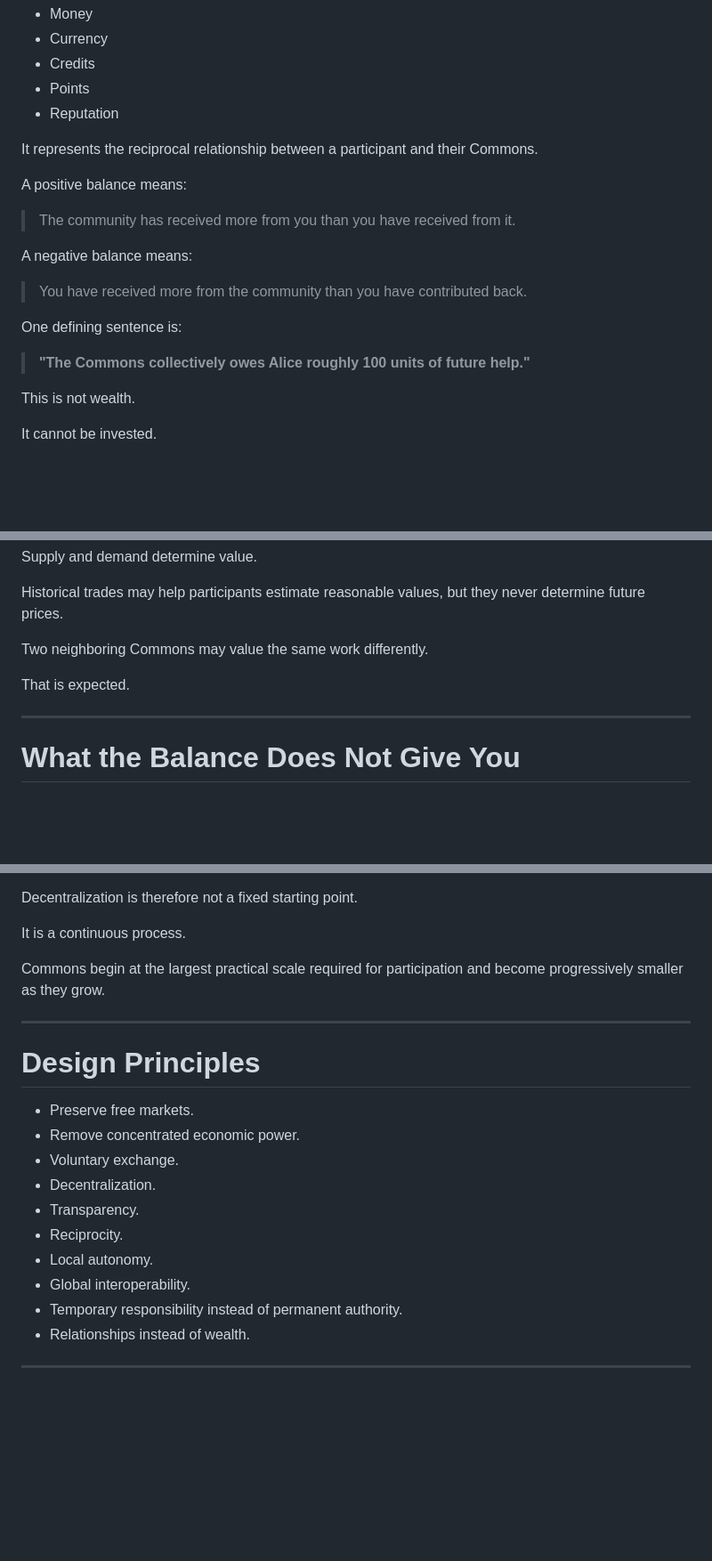
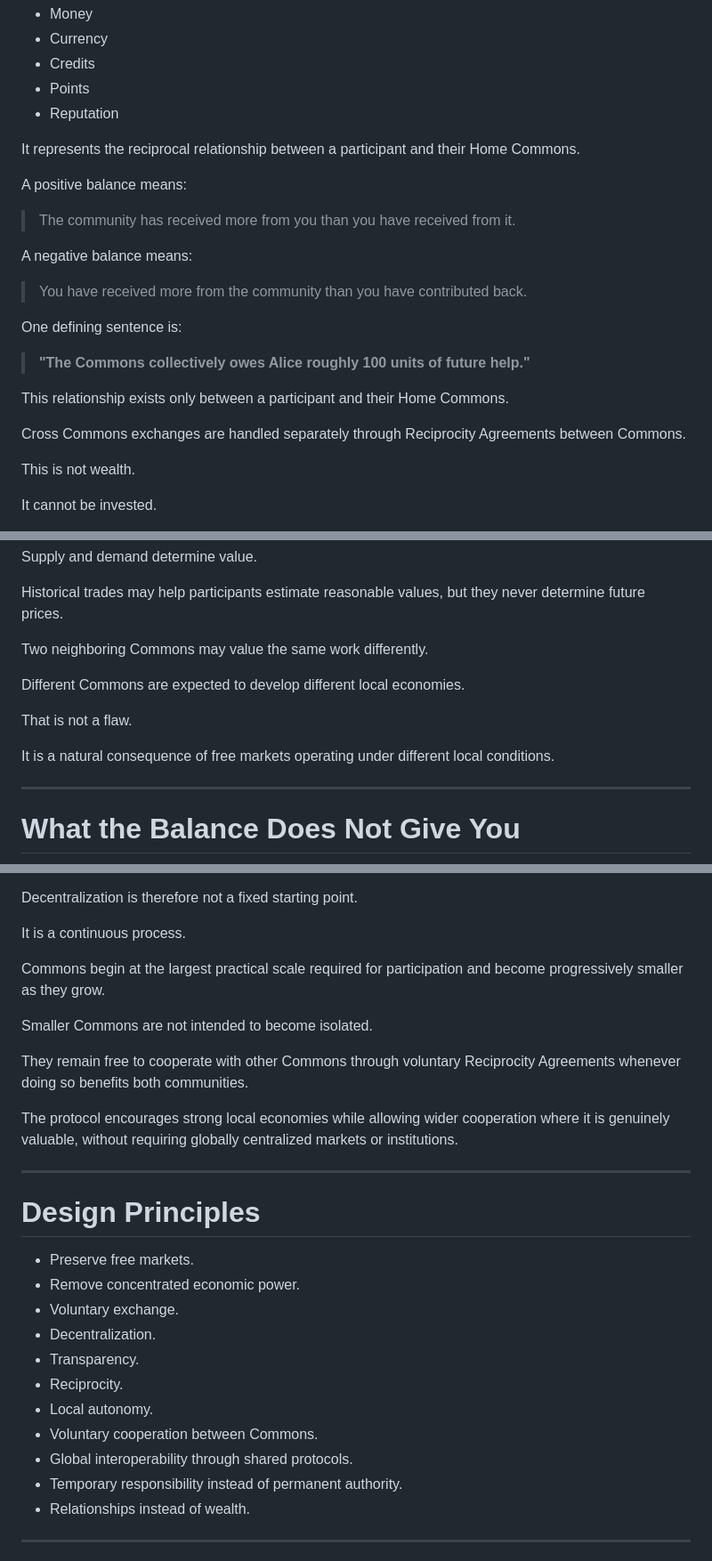
Before and after one commit to masoudmodabber/commons-protocol, a Markdown page: docs/philosophy.md, 3 parts joined by grey strips. Shown at 89% size. GitHub-like rendering; blank space fills up the shorter version.

```diff
--- a/docs/philosophy.md
+++ b/docs/philosophy.md
@@ -124,7 +174,7 @@ The Commons Balance is intentionally **not** called:
 * Points
 * Reputation
 
-It represents the reciprocal relationship between a participant and their Commons.
+It represents the reciprocal relationship between a participant and their Home Commons.
 
 A positive balance means:
 
@@ -137,6 +187,10 @@ A negative balance means:
 One defining sentence is:
 
 > **"The Commons collectively owes Alice roughly 100 units of future help."**
+
+This relationship exists only between a participant and their Home Commons.
+
+Cross Commons exchanges are handled separately through Reciprocity Agreements between Commons.
 
 This is not wealth.
 
@@ -188,7 +242,11 @@ Historical trades may help participants estimate reasonable values, but they nev
 
 Two neighboring Commons may value the same work differently.
 
-That is expected.
+Different Commons are expected to develop different local economies.
+
+That is not a flaw.
+
+It is a natural consequence of free markets operating under different local conditions.
 
 ---
 
@@ -323,6 +383,12 @@ It is a continuous process.
 
 Commons begin at the largest practical scale required for participation and become progressively smaller as they grow.
 
+Smaller Commons are not intended to become isolated.
+
+They remain free to cooperate with other Commons through voluntary Reciprocity Agreements whenever doing so benefits both communities.
+
+The protocol encourages strong local economies while allowing wider cooperation where it is genuinely valuable, without requiring globally centralized markets or institutions.
+
 ---
 
 # Design Principles
@@ -334,7 +400,8 @@ Commons begin at the largest practical scale required for participation and beco
 * Transparency.
 * Reciprocity.
 * Local autonomy.
-* Global interoperability.
+* Voluntary cooperation between Commons.
+* Global interoperability through shared protocols.
 * Temporary responsibility instead of permanent authority.
 * Relationships instead of wealth.
 
```
Also changed, not shown: other parts of docs/philosophy.md (+53 -1 lines).
